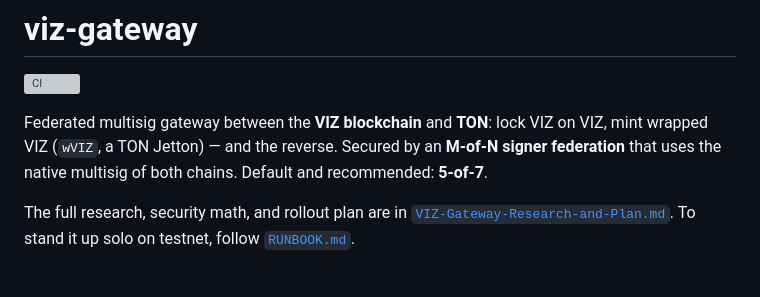
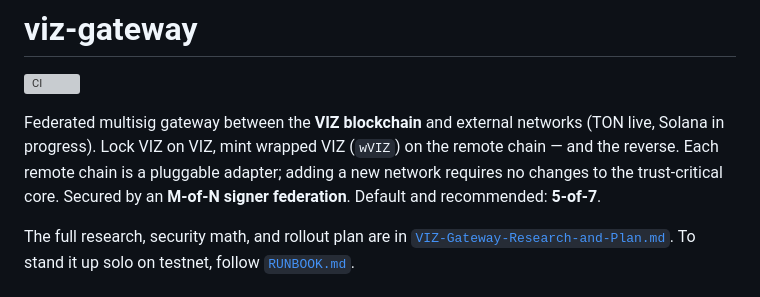
Before and after one commit to viz-cx/viz-gateway, a Markdown page: README.md, the part around the change. Drawn GitHub-style; grey boxes are pictures that could not be loaded.

Commit message:
docs: broaden README opener to multi-network scope

```diff
--- a/README.md
+++ b/README.md
@@ -2,10 +2,11 @@
 
 [![CI](https://github.com/viz-cx/viz-gateway/actions/workflows/ci.yml/badge.svg)](https://github.com/viz-cx/viz-gateway/actions/workflows/ci.yml)
 
-Federated multisig gateway between the **VIZ blockchain** and **TON**:
-lock VIZ on VIZ, mint wrapped VIZ (`wVIZ`, a TON Jetton) — and the reverse.
-Secured by an **M-of-N signer federation** that uses the native multisig of both
-chains. Default and recommended: **5-of-7**.
+Federated multisig gateway between the **VIZ blockchain** and external networks
+(TON live, Solana in progress). Lock VIZ on VIZ, mint wrapped VIZ (`wVIZ`) on
+the remote chain — and the reverse. Each remote chain is a pluggable adapter;
+adding a new network requires no changes to the trust-critical core.
+Secured by an **M-of-N signer federation**. Default and recommended: **5-of-7**.
 
 The full research, security math, and rollout plan are in
 [`VIZ-Gateway-Research-and-Plan.md`](./VIZ-Gateway-Research-and-Plan.md).
```
